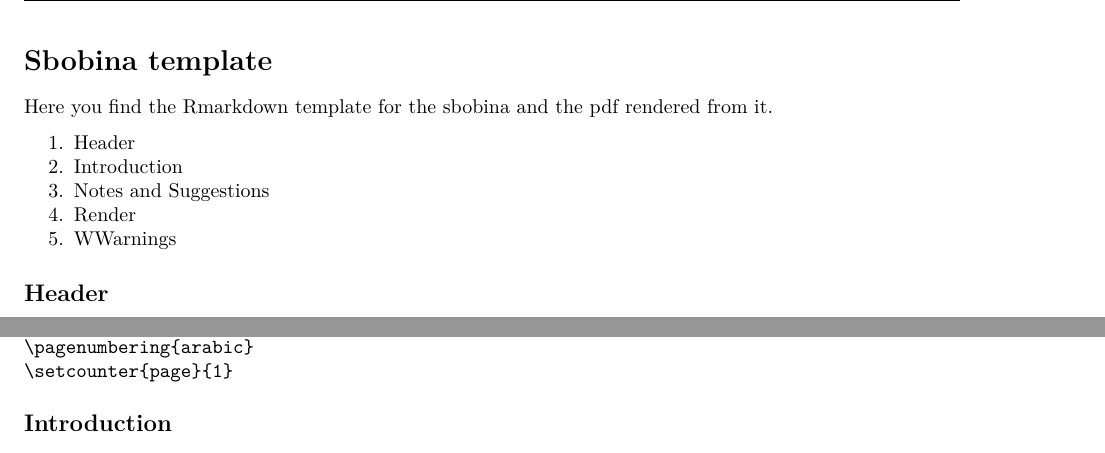
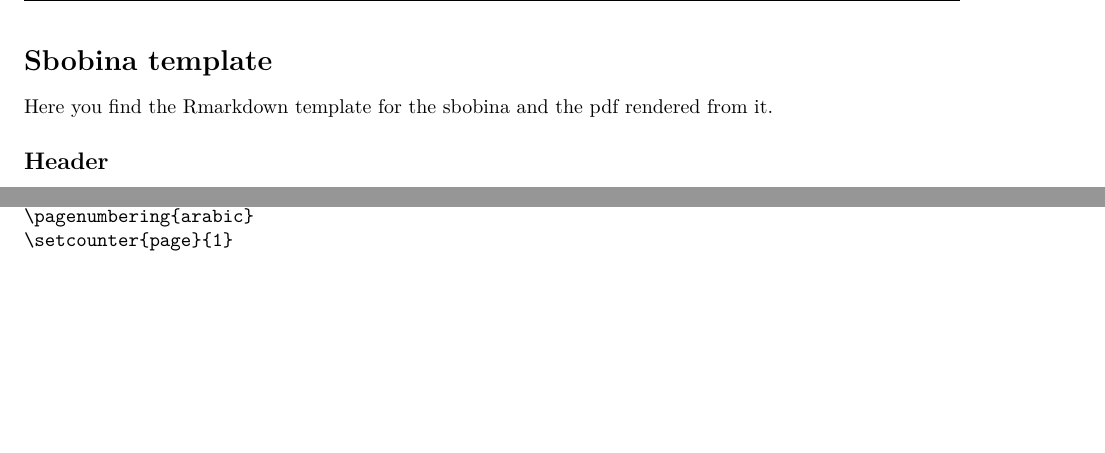
Before and after one commit to Maiolino-Au/Data_Analysis, an R Markdown document (Template/template.Rmd): two parts of pages 4 and 7 of 10 before the commit and two parts of pages 4 and 6 of 10 after it, joined at a grey line, cut so that both start at the same text, the shorter picture padded with empty space. Rendered offline with R 4.5, knitr and Pandoc, then LaTeX, with nearby package versions.

Commit message:
Update template.Rmd

```diff
--- a/Template/template.Rmd
+++ b/Template/template.Rmd
@@ -97,11 +97,6 @@ suppressPackageStartupMessages({
 
 Here you find the [Rmarkdown template](template.Rmd) for the sbobina and the [pdf](template.pdf) rendered from it.
 
-1. [Header](#header)
-2. [Introduction](#introduction)
-3. [Notes and Suggestions](#notes-and-suggestions)
-4. [Render](#render)
-5. [WWarnings](#warnings)
 
 ## Header
 
```
